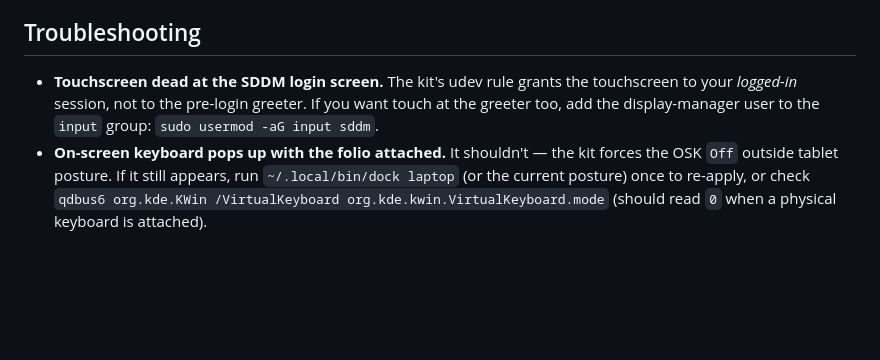
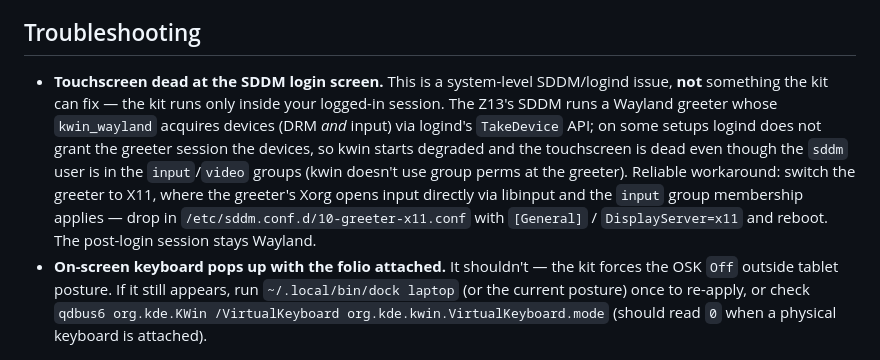
Before and after one commit to aic0d3r/z13-tablet-kit, a Markdown page: README.md, the part around the change. Rendered like a GitHub page; blank space fills up the shorter version.

Commit message:
docs: correct SDDM greeter touch note (logind grant issue, X11 workaround)

```diff
--- a/README.md
+++ b/README.md
@@ -136,10 +136,16 @@ Logs/state: `journalctl --user -u z13-tablet-switch`,
 
 ## Troubleshooting
 
-- **Touchscreen dead at the SDDM login screen.** The kit's udev rule grants the
-  touchscreen to your *logged-in* session, not to the pre-login greeter. If you want
-  touch at the greeter too, add the display-manager user to the `input` group:
-  `sudo usermod -aG input sddm`.
+- **Touchscreen dead at the SDDM login screen.** This is a system-level SDDM/logind
+  issue, **not** something the kit can fix — the kit runs only inside your logged-in
+  session. The Z13's SDDM runs a Wayland greeter whose `kwin_wayland` acquires devices
+  (DRM *and* input) via logind's `TakeDevice` API; on some setups logind does not grant
+  the greeter session the devices, so kwin starts degraded and the touchscreen is dead
+  even though the `sddm` user is in the `input`/`video` groups (kwin doesn't use group
+  perms at the greeter). Reliable workaround: switch the greeter to X11, where the
+  greeter's Xorg opens input directly via libinput and the `input` group membership
+  applies — drop in `/etc/sddm.conf.d/10-greeter-x11.conf` with `[General]` /
+  `DisplayServer=x11` and reboot. The post-login session stays Wayland.
 - **On-screen keyboard pops up with the folio attached.** It shouldn't — the kit forces
   the OSK `Off` outside tablet posture. If it still appears, run
   `~/.local/bin/dock laptop` (or the current posture) once to re-apply, or check
```
